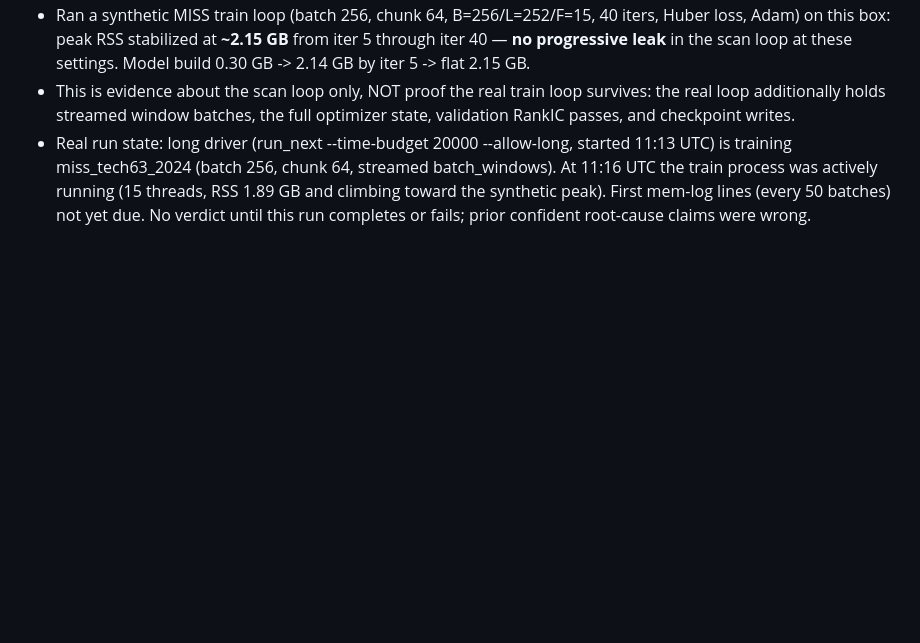
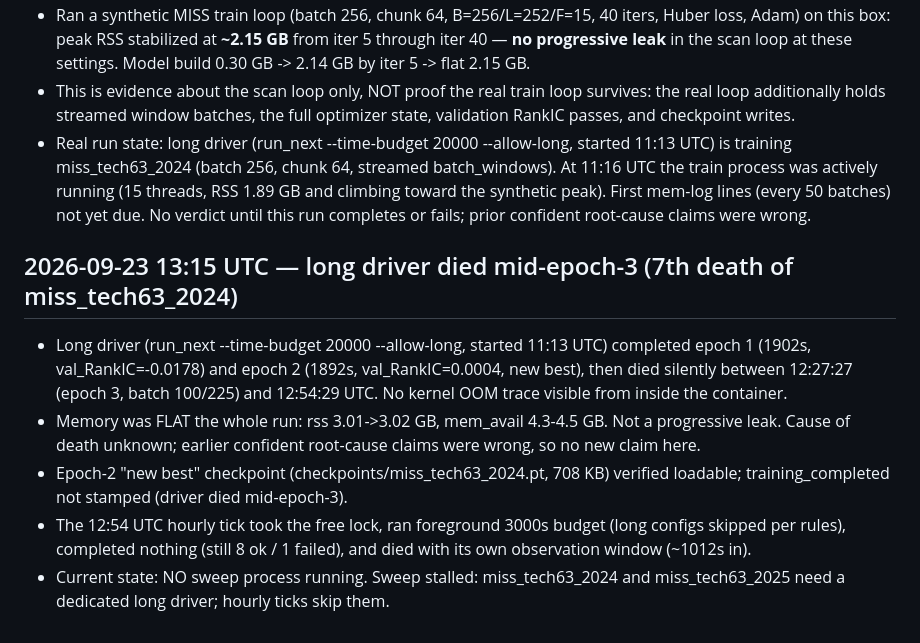
Before and after one commit to ShadowKingYT444/Fundamental_SPP, a Markdown page: SWEEP_STATUS.md, the part around the change. Rendered like a GitHub page; blank space fills up the shorter version.

Commit message:
sweep status: long driver died mid-epoch-3, sweep stalled

```diff
--- a/SWEEP_STATUS.md
+++ b/SWEEP_STATUS.md
@@ -131,3 +131,20 @@ Order: miss → lstm → stockmixer → gnn; regimes fund63 → tech63 → tech5
   running (15 threads, RSS 1.89 GB and climbing toward the synthetic peak).
   First mem-log lines (every 50 batches) not yet due. No verdict until this
   run completes or fails; prior confident root-cause claims were wrong.
+
+## 2026-09-23 13:15 UTC — long driver died mid-epoch-3 (7th death of miss_tech63_2024)
+- Long driver (run_next --time-budget 20000 --allow-long, started 11:13 UTC)
+  completed epoch 1 (1902s, val_RankIC=-0.0178) and epoch 2 (1892s,
+  val_RankIC=0.0004, new best), then died silently between 12:27:27
+  (epoch 3, batch 100/225) and 12:54:29 UTC. No kernel OOM trace visible
+  from inside the container.
+- Memory was FLAT the whole run: rss 3.01->3.02 GB, mem_avail 4.3-4.5 GB.
+  Not a progressive leak. Cause of death unknown; earlier confident
+  root-cause claims were wrong, so no new claim here.
+- Epoch-2 "new best" checkpoint (checkpoints/miss_tech63_2024.pt, 708 KB)
+  verified loadable; training_completed not stamped (driver died mid-epoch-3).
+- The 12:54 UTC hourly tick took the free lock, ran foreground 3000s budget
+  (long configs skipped per rules), completed nothing (still 8 ok / 1 failed),
+  and died with its own observation window (~1012s in).
+- Current state: NO sweep process running. Sweep stalled: miss_tech63_2024 and
+  miss_tech63_2025 need a dedicated long driver; hourly ticks skip them.
```
